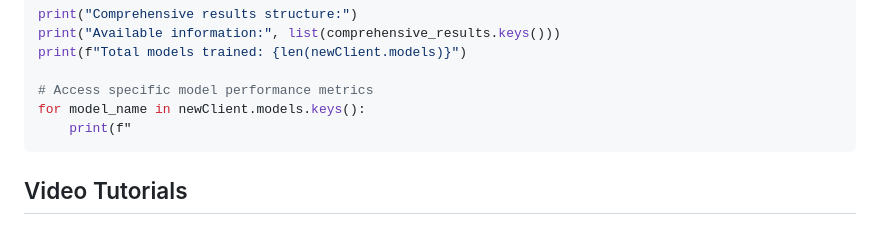
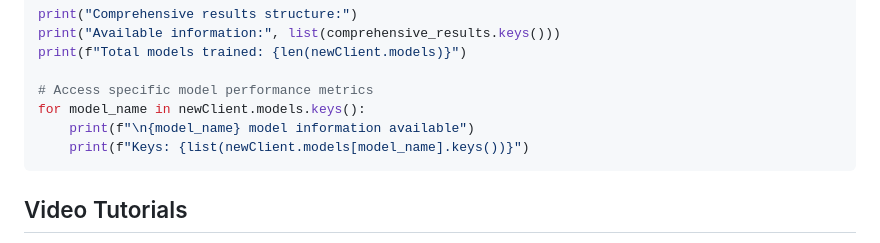
Before and after one commit to Palashio/awesome-libra, a Markdown page: README.md, the part around the change. Rendered like a GitHub page.

Commit message:
Apply patch

````diff
--- a/README.md
+++ b/README.md
@@ -186,7 +186,8 @@ print(f"Total models trained: {len(newClient.models)}")
 
 # Access specific model performance metrics
 for model_name in newClient.models.keys():
-    print(f"
+    print(f"\n{model_name} model information available")
+    print(f"Keys: {list(newClient.models[model_name].keys())}")
 ```
 
 ## Video Tutorials
````
